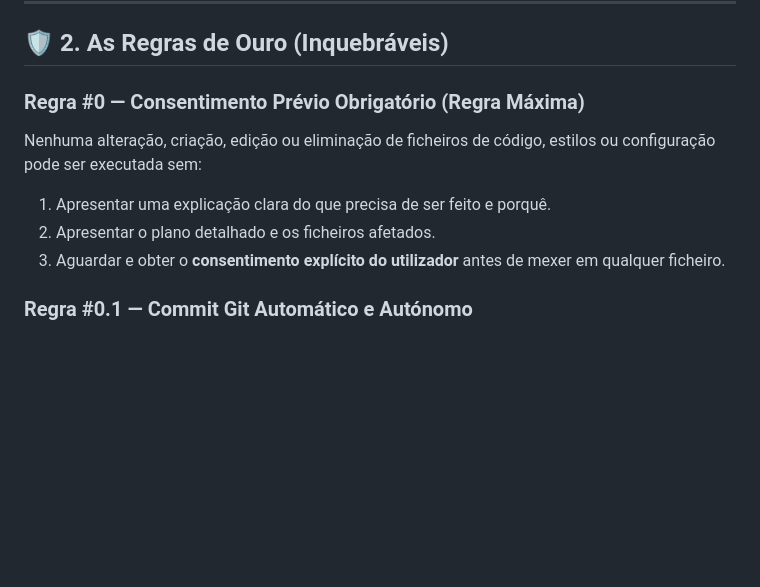
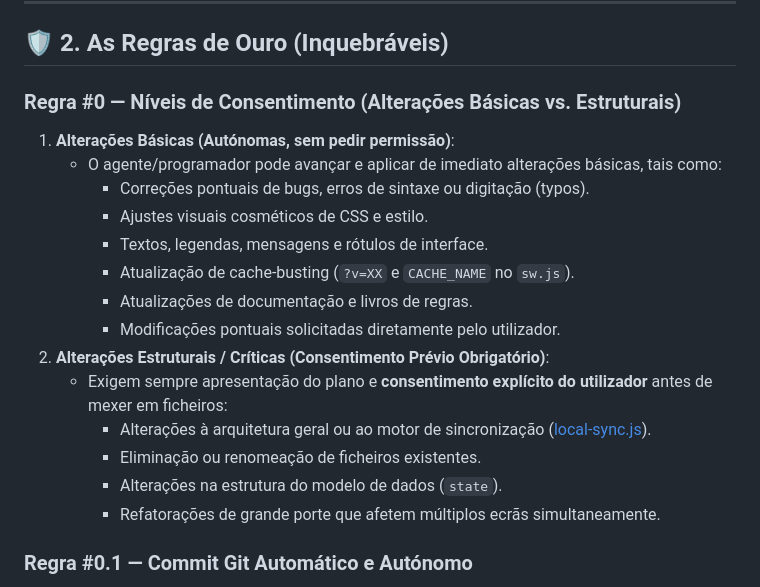
Before and after one commit to joaobritold/intelligent-nobel, a Markdown page: LIVRO_DE_REGRAS.md, the part around the change. GitHub-like rendering; blank space fills up the shorter version.

Commit message:
docs: permitir alteracoes basicas autonomas e manter consentimento para alteracoes estruturais

```diff
--- a/LIVRO_DE_REGRAS.md
+++ b/LIVRO_DE_REGRAS.md
@@ -43,11 +43,21 @@ flowchart TD
 
 ## 🛡️ 2. As Regras de Ouro (Inquebráveis)
 
-### Regra #0 — Consentimento Prévio Obrigatório (Regra Máxima)
-Nenhuma alteração, criação, edição ou eliminação de ficheiros de código, estilos ou configuração pode ser executada sem:
-1. Apresentar uma explicação clara do que precisa de ser feito e porquê.
-2. Apresentar o plano detalhado e os ficheiros afetados.
-3. Aguardar e obter o **consentimento explícito do utilizador** antes de mexer em qualquer ficheiro.
+### Regra #0 — Níveis de Consentimento (Alterações Básicas vs. Estruturais)
+1. **Alterações Básicas (Autónomas, sem pedir permissão)**:
+   - O agente/programador pode avançar e aplicar de imediato alterações básicas, tais como:
+     - Correções pontuais de bugs, erros de sintaxe ou digitação (typos).
+     - Ajustes visuais cosméticos de CSS e estilo.
+     - Textos, legendas, mensagens e rótulos de interface.
+     - Atualização de cache-busting (`?v=XX` e `CACHE_NAME` no `sw.js`).
+     - Atualizações de documentação e livros de regras.
+     - Modificações pontuais solicitadas diretamente pelo utilizador.
+2. **Alterações Estruturais / Críticas (Consentimento Prévio Obrigatório)**:
+   - Exigem sempre apresentação do plano e **consentimento explícito do utilizador** antes de mexer em ficheiros:
+     - Alterações à arquitetura geral ou ao motor de sincronização ([local-sync.js](public/js/local-sync.js)).
+     - Eliminação ou renomeação de ficheiros existentes.
+     - Alterações na estrutura do modelo de dados (`state`).
+     - Refatorações de grande porte que afetem múltiplos ecrãs simultaneamente.
 
 ### Regra #0.1 — Commit Git Automático e Autónomo
 Assim que qualquer conjunto de alterações for autorizado e concluído, o agente ou programador deve **executar de imediato um commit no Git de forma 100% autónoma** (sem pedir confirmação para o commit em si), garantindo um histórico limpo e rastreável de todas as modificações (`docs:`, `fix:`, `feat:`).
```
Also changed, not shown: AGENTS.md (+3 -1 lines).
